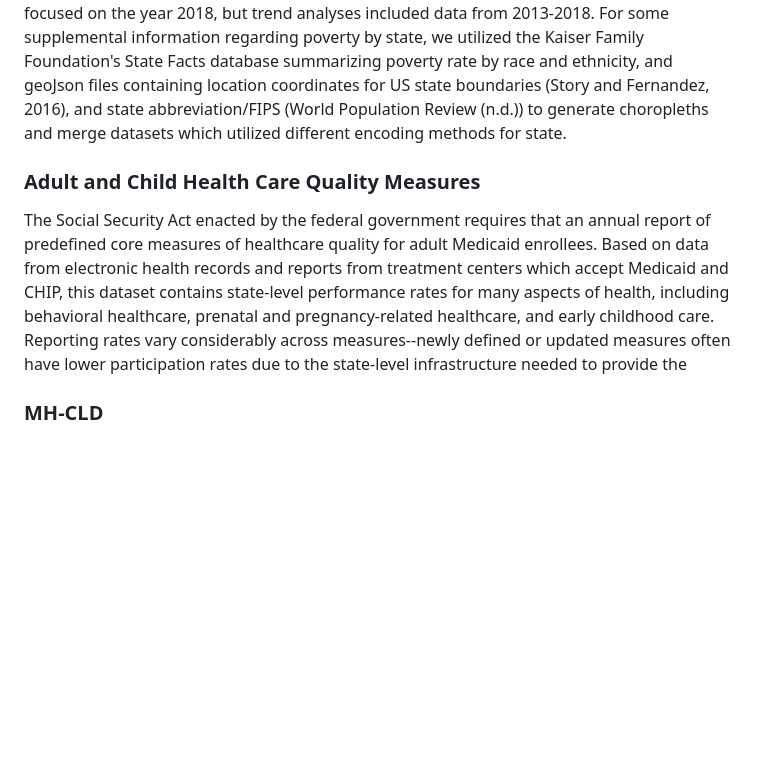
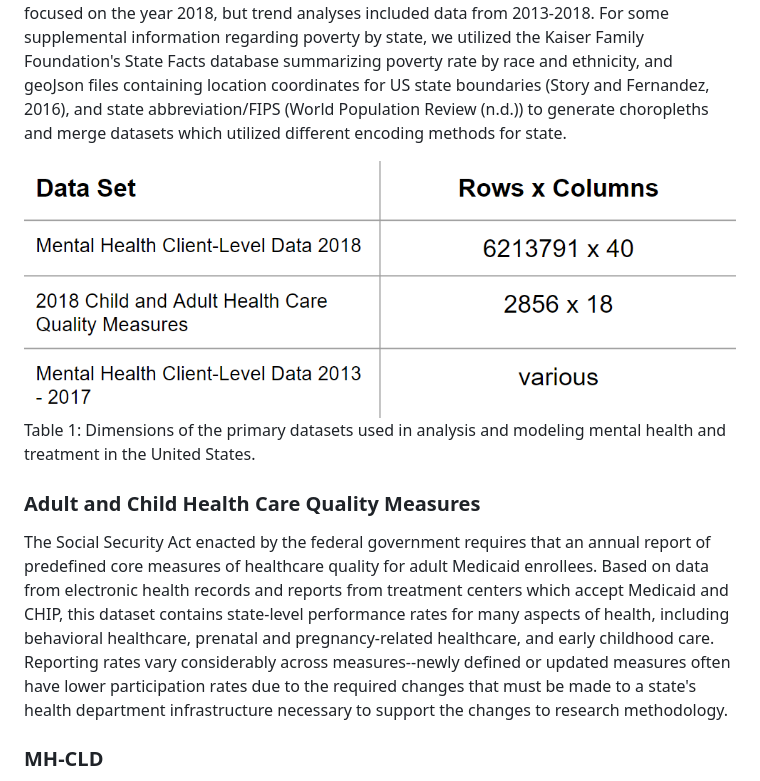
Before and after one commit to samykebaish/cs5010_data_analysis_project, a Markdown page: report.md, the part around the change. Drawn GitHub-style; pictures changed too: assets/markdown-img-paste-20210508195455393.png (added); blank space fills up the shorter version.

Commit message:
new figure

```diff
--- a/report.md
+++ b/report.md
@@ -10,8 +10,11 @@ Mental health impacts everyone on an individual level, but it can be hard to vis
 ## Datasets
 Our primary datasets include Adult and Child Health Care Quality Measures for fiscal year 2018. Each year, the Centers for Medicare and Medicaid Services (CMS) collects benchmark data from a variety of treatment providers, with the goal of summarizing the quality of care received by adult Medicaid recipients and CHIP beneficieries.  We also used the Mental Health Client-Level Data (MH-CLD) from SAHMSA (Substance Abuse and Mental Health Services Administration, a part of the US Department of Health and Human Services). We primarily focused on the year 2018, but trend analyses included data from 2013-2018. For some supplemental information regarding poverty by state, we utilized the Kaiser Family Foundation's State Facts database summarizing poverty rate by race and ethnicity, and geoJson files containing location coordinates for US state boundaries (Story and Fernandez, 2016), and state abbreviation/FIPS (World Population Review (n.d.)) to generate choropleths and merge datasets which utilized different encoding methods for state.
 
+![Dimensions](assets/markdown-img-paste-20210508195455393.png)
+Table 1: Dimensions of the primary datasets used in analysis and modeling mental health and treatment in the United States.
+
 ### Adult and Child Health Care Quality Measures
-The Social Security Act enacted by the federal government requires that an annual report of predefined core measures of healthcare quality for adult Medicaid enrollees. Based on data from electronic health records and reports from treatment centers which accept Medicaid and CHIP, this dataset contains state-level performance rates for many aspects of health, including behavioral healthcare, prenatal and pregnancy-related healthcare, and early childhood care. Reporting rates vary considerably across measures--newly defined or updated measures often have lower participation rates due to the state-level infrastructure needed to provide the
+The Social Security Act enacted by the federal government requires that an annual report of predefined core measures of healthcare quality for adult Medicaid enrollees. Based on data from electronic health records and reports from treatment centers which accept Medicaid and CHIP, this dataset contains state-level performance rates for many aspects of health, including behavioral healthcare, prenatal and pregnancy-related healthcare, and early childhood care. Reporting rates vary considerably across measures--newly defined or updated measures often have lower participation rates due to the required changes that must be made to a state's health department infrastructure necessary to support the changes to research methodology.
 
 ### MH-CLD
 The Mental Health Client-Level Data contain demographic, diagnoses, and treatment setting and outcome for individuals receiving services through their state mental health agency. The analyses and modeling relied on variables such as education, race, ethnicity, age, gender, primary, secondary, and tertiary mental health diagnoses, and indicators of diagnosis in a variety of illness categories (such as depressive disorders or personality disorders).
```
